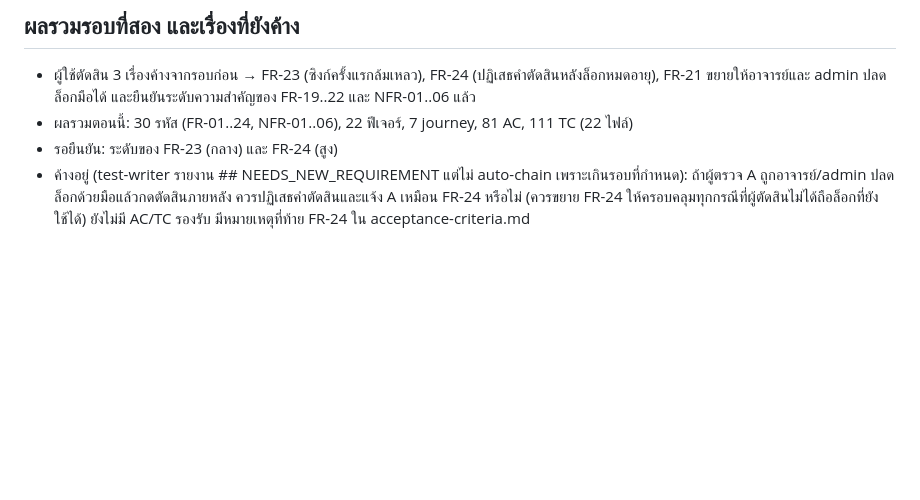
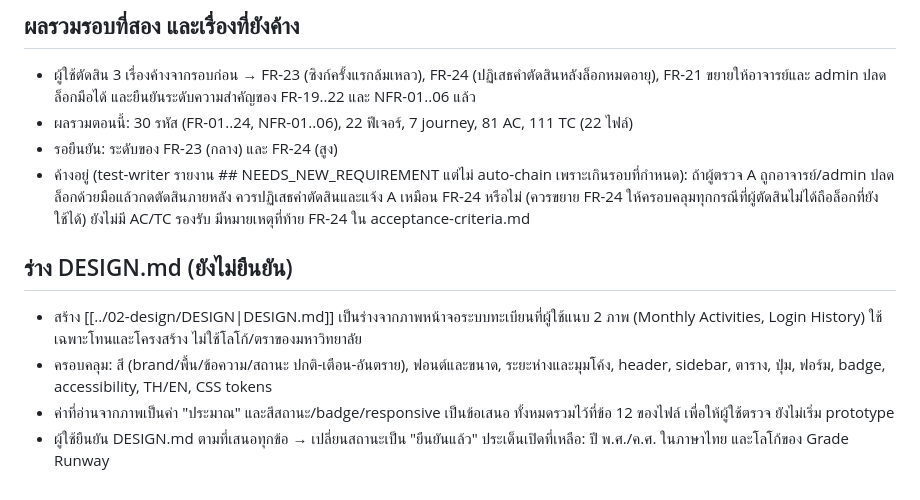
Before and after one commit to PAKOSORUS/Grade-Runway-PROJECT3, a Markdown page: docs/05-log/20261016-log.md, the part around the change. GitHub-like rendering; blank space fills up the shorter version.

```diff
--- a/docs/05-log/20261016-log.md
+++ b/docs/05-log/20261016-log.md
@@ -117,3 +117,9 @@
 - ผลรวมตอนนี้: 30 รหัส (FR-01..24, NFR-01..06), 22 ฟีเจอร์, 7 journey, 81 AC, 111 TC (22 ไฟล์)
 - รอยืนยัน: ระดับของ FR-23 (กลาง) และ FR-24 (สูง)
 - ค้างอยู่ (test-writer รายงาน ## NEEDS_NEW_REQUIREMENT แต่ไม่ auto-chain เพราะเกินรอบที่กำหนด): ถ้าผู้ตรวจ A ถูกอาจารย์/admin ปลดล็อกด้วยมือแล้วกดตัดสินภายหลัง ควรปฏิเสธคำตัดสินและแจ้ง A เหมือน FR-24 หรือไม่ (ควรขยาย FR-24 ให้ครอบคลุมทุกกรณีที่ผู้ตัดสินไม่ได้ถือล็อกที่ยังใช้ได้) ยังไม่มี AC/TC รองรับ มีหมายเหตุที่ท้าย FR-24 ใน acceptance-criteria.md
+
+## ร่าง DESIGN.md (ยังไม่ยืนยัน)
+- สร้าง [[../02-design/DESIGN|DESIGN.md]] เป็นร่างจากภาพหน้าจอระบบทะเบียนที่ผู้ใช้แนบ 2 ภาพ (Monthly Activities, Login History) ใช้เฉพาะโทนและโครงสร้าง ไม่ใช้โลโก้/ตราของมหาวิทยาลัย
+- ครอบคลุม: สี (brand/พื้น/ข้อความ/สถานะ ปกติ-เตือน-อันตราย), ฟอนต์และขนาด, ระยะห่างและมุมโค้ง, header, sidebar, ตาราง, ปุ่ม, ฟอร์ม, badge, accessibility, TH/EN, CSS tokens
+- ค่าที่อ่านจากภาพเป็นค่า "ประมาณ" และสีสถานะ/badge/responsive เป็นข้อเสนอ ทั้งหมดรวมไว้ที่ข้อ 12 ของไฟล์ เพื่อให้ผู้ใช้ตรวจ ยังไม่เริ่ม prototype
+- ผู้ใช้ยืนยัน DESIGN.md ตามที่เสนอทุกข้อ → เปลี่ยนสถานะเป็น "ยืนยันแล้ว" ประเด็นเปิดที่เหลือ: ปี พ.ศ./ค.ศ. ในภาษาไทย และโลโก้ของ Grade Runway
```
Also changed, not shown: docs/02-design/DESIGN.md (added, +210 -0 lines).
